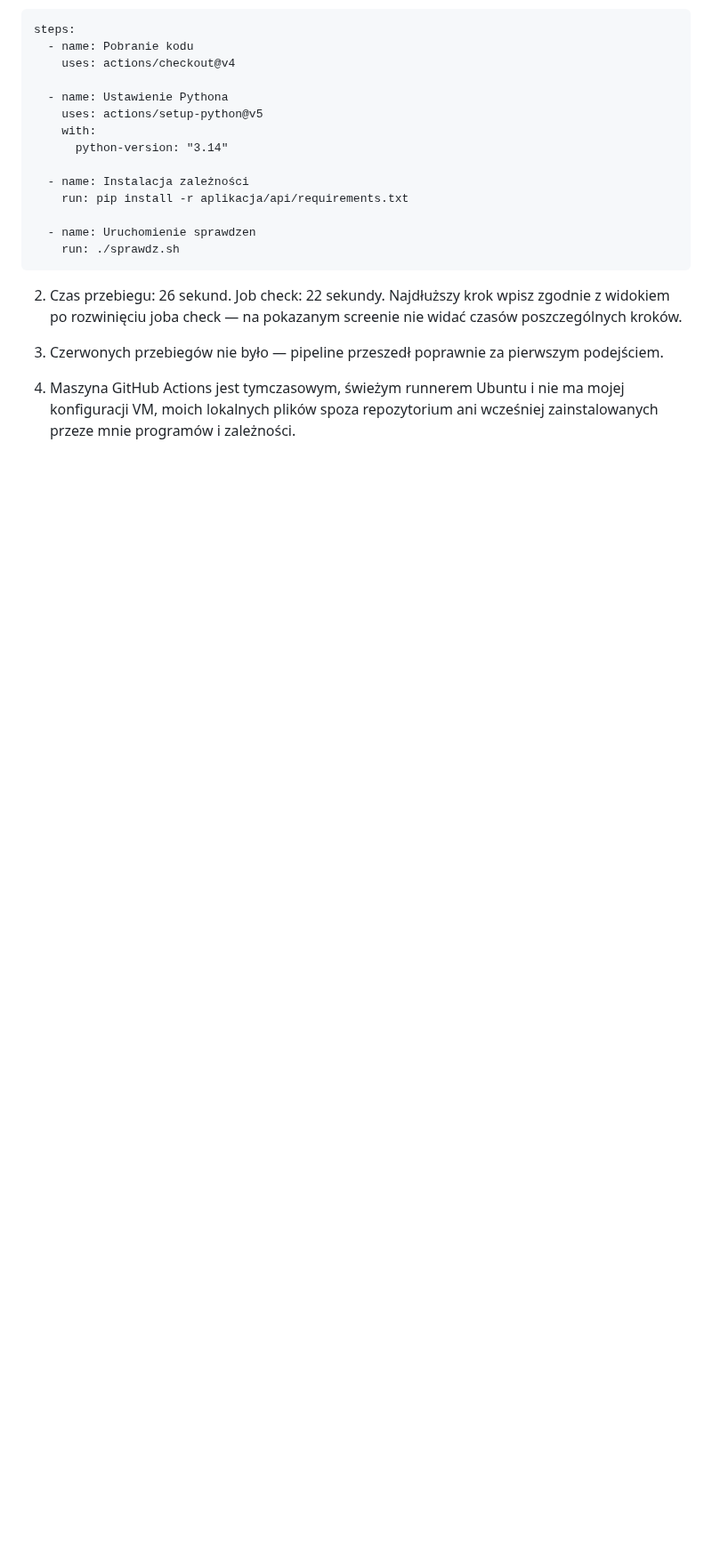
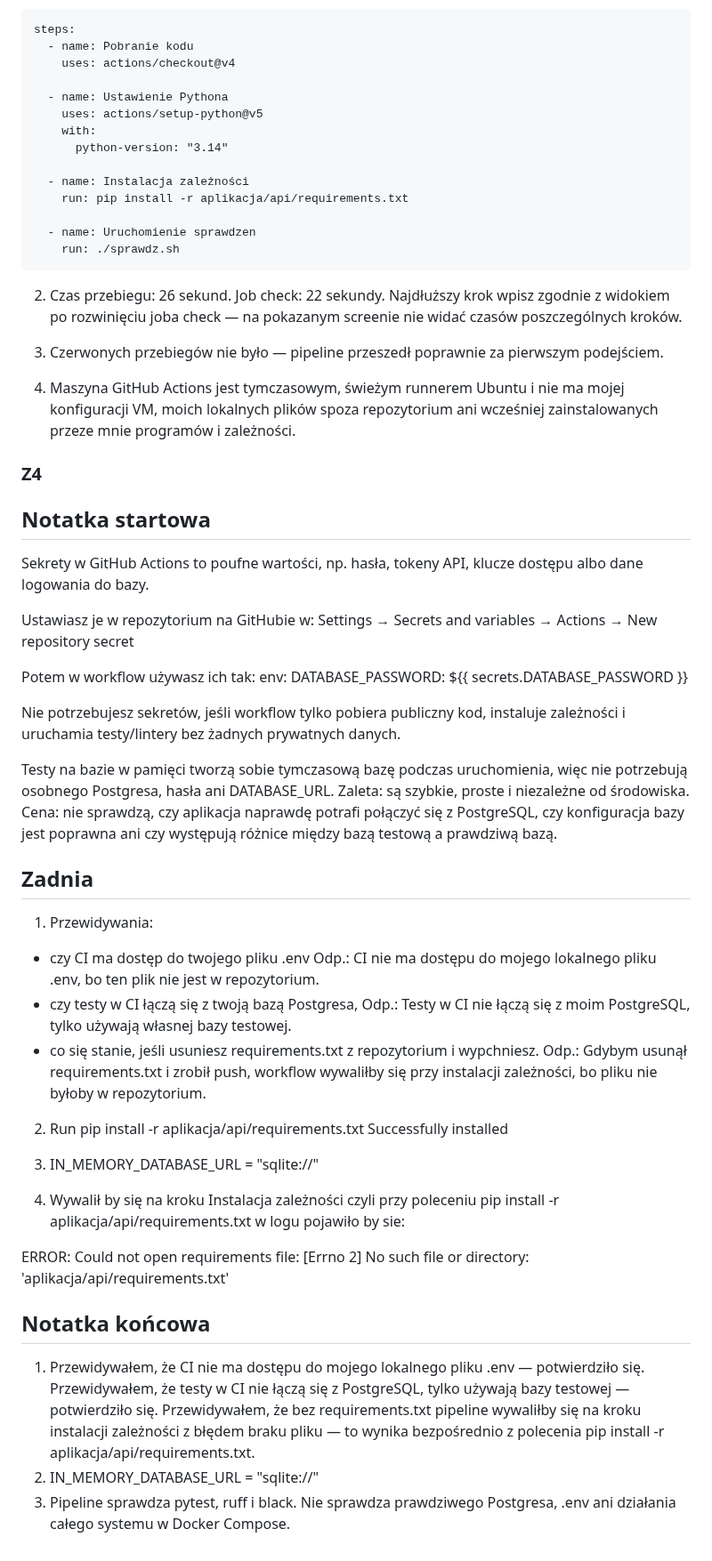
Before and after one commit to Paczesniak/staz-bartek, a Markdown page: notatki/ci.md, the part around the change. Shown at 89% size. Drawn GitHub-style; blank space fills up the shorter version.

Commit message:
Zadnie 4 - zrobione: Czego nie widzie

```diff
--- a/notatki/ci.md
+++ b/notatki/ci.md
@@ -354,3 +354,49 @@ jobs:
 3. Czerwonych przebiegów nie było — pipeline przeszedł poprawnie za pierwszym podejściem.
 
 4. Maszyna GitHub Actions jest tymczasowym, świeżym runnerem Ubuntu i nie ma mojej konfiguracji VM, moich lokalnych plików spoza repozytorium ani wcześniej zainstalowanych przeze mnie programów i zależności.
+
+### Z4
+
+## Notatka startowa
+
+Sekrety w GitHub Actions to poufne wartości, np. hasła, tokeny API, klucze dostępu albo dane logowania do bazy.
+
+Ustawiasz je w repozytorium na GitHubie w:
+Settings → Secrets and variables → Actions → New repository secret
+
+Potem w workflow używasz ich tak:
+env:
+  DATABASE_PASSWORD: ${{ secrets.DATABASE_PASSWORD }}
+
+Nie potrzebujesz sekretów, jeśli workflow tylko pobiera publiczny kod, instaluje zależności i uruchamia testy/lintery bez żadnych prywatnych danych.
+
+Testy na bazie w pamięci tworzą sobie tymczasową bazę podczas uruchomienia, więc nie potrzebują osobnego Postgresa, hasła ani DATABASE_URL.
+Zaleta: są szybkie, proste i niezależne od środowiska.
+Cena: nie sprawdzą, czy aplikacja naprawdę potrafi połączyć się z PostgreSQL, czy konfiguracja bazy jest poprawna ani czy występują różnice między bazą testową a prawdziwą bazą.
+
+## Zadnia
+
+1. Przewidywania:
+- czy CI ma dostęp do twojego pliku .env
+Odp.: CI nie ma dostępu do mojego lokalnego pliku .env, bo ten plik nie jest w repozytorium.
+- czy testy w CI łączą się z twoją bazą Postgresa,
+Odp.: Testy w CI nie łączą się z moim PostgreSQL, tylko używają własnej bazy testowej.
+- co się stanie, jeśli usuniesz requirements.txt z repozytorium i wypchniesz.
+Odp.: Gdybym usunął requirements.txt i zrobił push, workflow wywaliłby się przy instalacji zależności, bo pliku nie byłoby w repozytorium.
+
+2. Run pip install -r aplikacja/api/requirements.txt
+Successfully installed
+
+3. IN_MEMORY_DATABASE_URL = "sqlite://"
+
+4. Wywalił by się na kroku Instalacja zależności czyli przy poleceniu pip install -r aplikacja/api/requirements.txt
+w logu pojawiło by sie:
+
+ERROR: Could not open requirements file:
+[Errno 2] No such file or directory: 'aplikacja/api/requirements.txt'
+
+## Notatka końcowa
+
+1. Przewidywałem, że CI nie ma dostępu do mojego lokalnego pliku .env — potwierdziło się. Przewidywałem, że testy w CI nie łączą się z PostgreSQL, tylko używają bazy testowej — potwierdziło się. Przewidywałem, że bez requirements.txt pipeline wywaliłby się na kroku instalacji zależności z błędem braku pliku — to wynika bezpośrednio z polecenia pip install -r aplikacja/api/requirements.txt.
+2. IN_MEMORY_DATABASE_URL = "sqlite://"
+3. Pipeline sprawdza pytest, ruff i black. Nie sprawdza prawdziwego Postgresa, .env ani działania całego systemu w Docker Compose.
```
